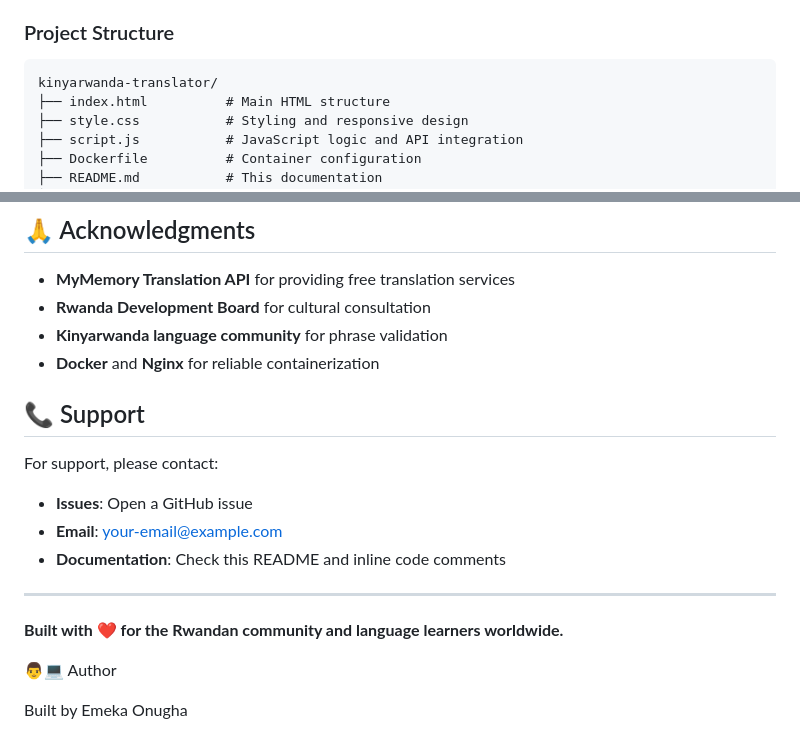
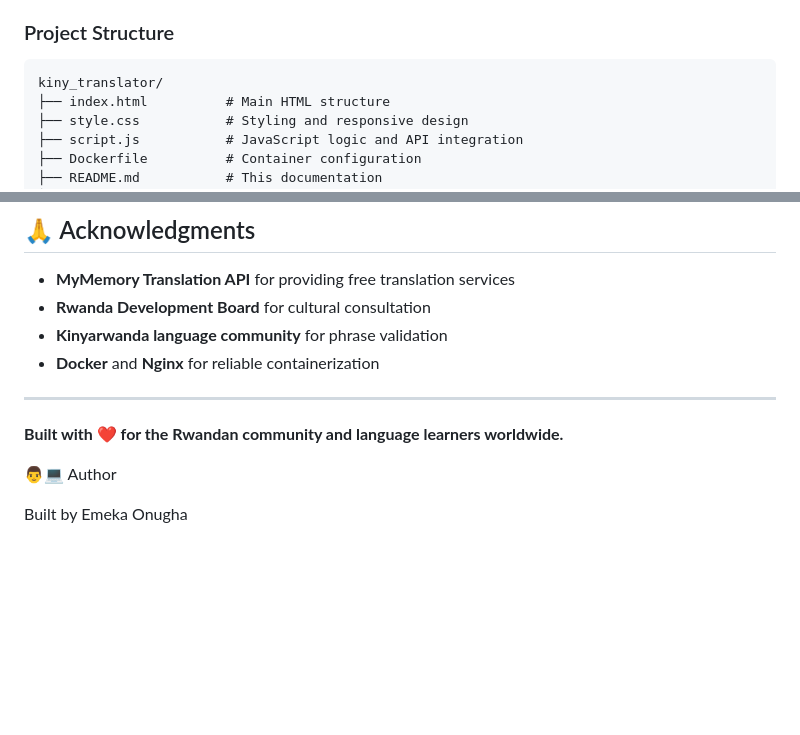
Before and after one commit to Emeka004/kiny_translator, a Markdown page: README.md, 2 parts joined by grey strips. GitHub-like rendering; blank space fills up the shorter version.

````diff
--- a/README.md
+++ b/README.md
@@ -23,7 +23,7 @@ A professional web application for translating between Kinyarwanda and English,
 
 ### Project Structure
 ```
-kinyarwanda-translator/
+kiny_translator/
 ├── index.html          # Main HTML structure
 ├── style.css           # Styling and responsive design
 ├── script.js           # JavaScript logic and API integration
@@ -316,18 +316,11 @@ This project is licensed under the MIT License - see the [LICENSE](LICENSE) file
 - **Kinyarwanda language community** for phrase validation
 - **Docker** and **Nginx** for reliable containerization
 
-## 📞 Support
 
-For support, please contact:
-- **Issues**: Open a GitHub issue
-- **Email**: your-email@example.com
-- **Documentation**: Check this README and inline code comments
 
 ---
 
 **Built with ❤️ for the Rwandan community and language learners worldwide.**
-
-
 
 
 
````
